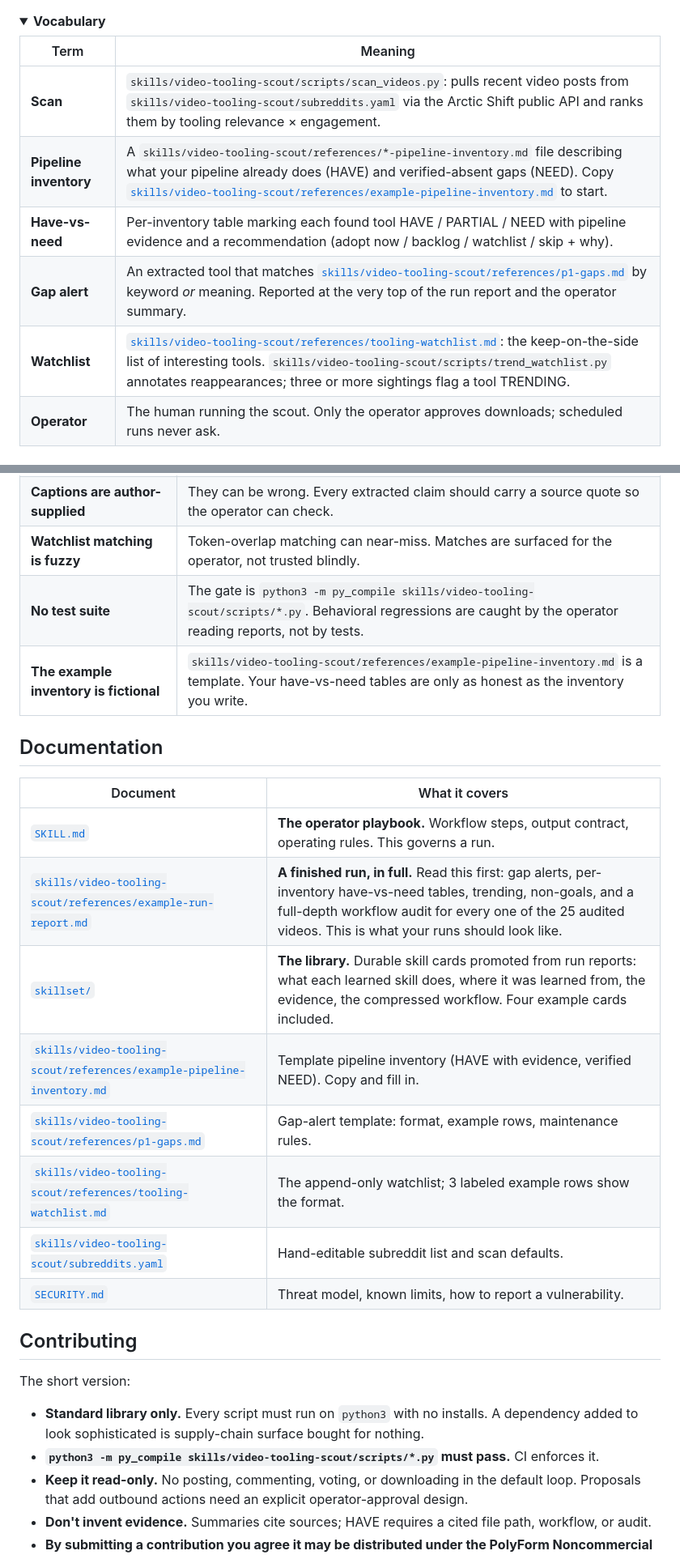
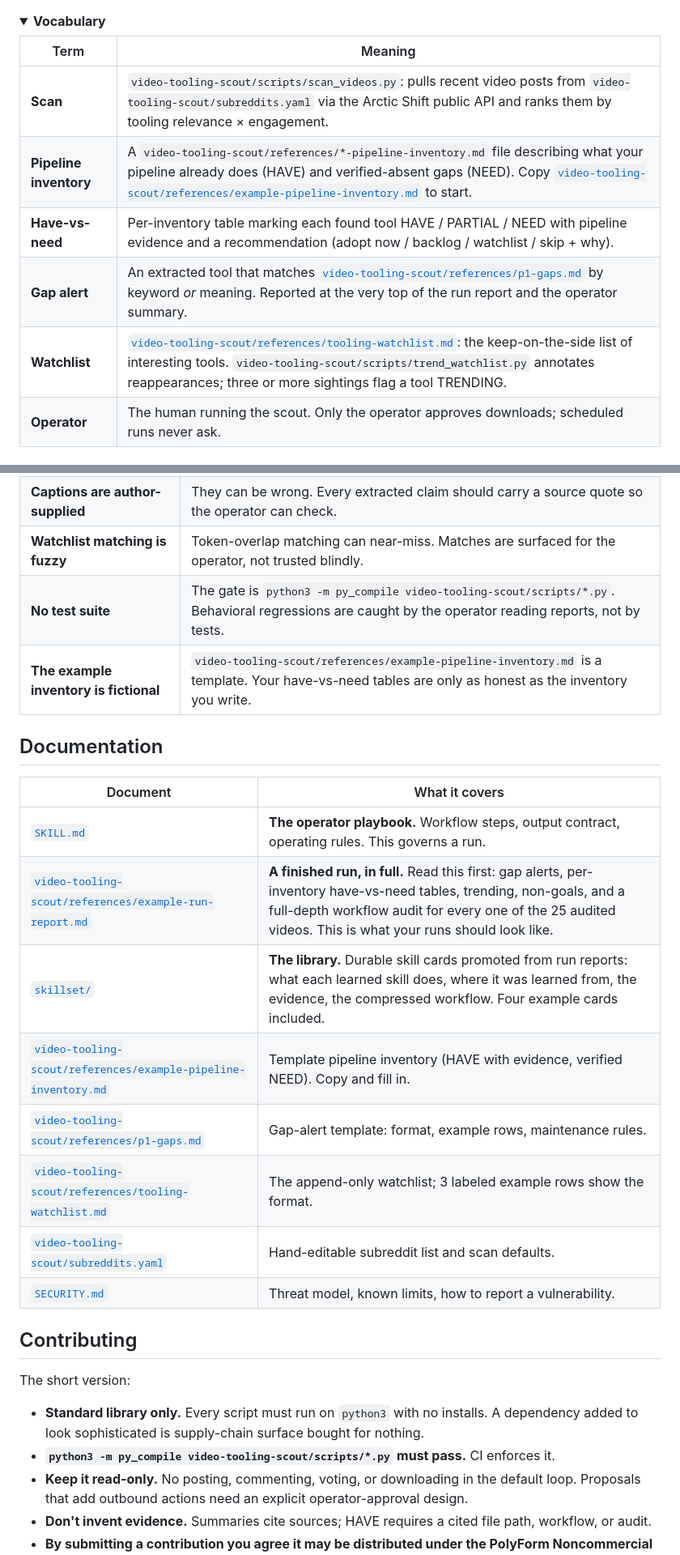
Before and after one commit to Emperiusm/skill_library, a Markdown page: README.md, 2 parts joined by grey strips. Shown at 81% size. Rendered like a GitHub page; folded sections open.

```diff
--- a/README.md
+++ b/README.md
@@ -97,11 +128,11 @@ what you're missing" instead of "here's what's popular".
 
 | Term | Meaning |
 |---|---|
-| **Scan** | `skills/video-tooling-scout/scripts/scan_videos.py`: pulls recent video posts from `skills/video-tooling-scout/subreddits.yaml` via the Arctic Shift public API and ranks them by tooling relevance × engagement. |
-| **Pipeline inventory** | A `skills/video-tooling-scout/references/*-pipeline-inventory.md` file describing what your pipeline already does (HAVE) and verified-absent gaps (NEED). Copy [`skills/video-tooling-scout/references/example-pipeline-inventory.md`](skills/video-tooling-scout/references/example-pipeline-inventory.md) to start. |
+| **Scan** | `video-tooling-scout/scripts/scan_videos.py`: pulls recent video posts from `video-tooling-scout/subreddits.yaml` via the Arctic Shift public API and ranks them by tooling relevance × engagement. |
+| **Pipeline inventory** | A `video-tooling-scout/references/*-pipeline-inventory.md` file describing what your pipeline already does (HAVE) and verified-absent gaps (NEED). Copy [`video-tooling-scout/references/example-pipeline-inventory.md`](video-tooling-scout/references/example-pipeline-inventory.md) to start. |
 | **Have-vs-need** | Per-inventory table marking each found tool HAVE / PARTIAL / NEED with pipeline evidence and a recommendation (adopt now / backlog / watchlist / skip + why). |
-| **Gap alert** | An extracted tool that matches [`skills/video-tooling-scout/references/p1-gaps.md`](skills/video-tooling-scout/references/p1-gaps.md) by keyword *or* meaning. Reported at the very top of the run report and the operator summary. |
-| **Watchlist** | [`skills/video-tooling-scout/references/tooling-watchlist.md`](skills/video-tooling-scout/references/tooling-watchlist.md): the keep-on-the-side list of interesting tools. `skills/video-tooling-scout/scripts/trend_watchlist.py` annotates reappearances; three or more sightings flag a tool TRENDING. |
+| **Gap alert** | An extracted tool that matches [`video-tooling-scout/references/p1-gaps.md`](video-tooling-scout/references/p1-gaps.md) by keyword *or* meaning. Reported at the very top of the run report and the operator summary. |
+| **Watchlist** | [`video-tooling-scout/references/tooling-watchlist.md`](video-tooling-scout/references/tooling-watchlist.md): the keep-on-the-side list of interesting tools. `video-tooling-scout/scripts/trend_watchlist.py` annotates reappearances; three or more sightings flag a tool TRENDING. |
 | **Operator** | The human running the scout. Only the operator approves downloads; scheduled runs never ask. |
 
 </details>
@@ -258,20 +289,20 @@ The short version:
 | **Third-party APIs are trusted, not verified** | Arctic Shift, PullPush, and Reddit JSON can be down, rate-limited, or stale. Runs degrade gracefully and say so; they don't verify the APIs' answers. |
 | **Captions are author-supplied** | They can be wrong. Every extracted claim should carry a source quote so the operator can check. |
 | **Watchlist matching is fuzzy** | Token-overlap matching can near-miss. Matches are surfaced for the operator, not trusted blindly. |
-| **No test suite** | The gate is `python3 -m py_compile skills/video-tooling-scout/scripts/*.py`. Behavioral regressions are caught by the operator reading reports, not by tests. |
-| **The example inventory is fictional** | `skills/video-tooling-scout/references/example-pipeline-inventory.md` is a template. Your have-vs-need tables are only as honest as the inventory you write. |
+| **No test suite** | The gate is `python3 -m py_compile video-tooling-scout/scripts/*.py`. Behavioral regressions are caught by the operator reading reports, not by tests. |
+| **The example inventory is fictional** | `video-tooling-scout/references/example-pipeline-inventory.md` is a template. Your have-vs-need tables are only as honest as the inventory you write. |
 
 ## Documentation
 
 | Document | What it covers |
 |---|---|
-| [`SKILL.md`](skills/video-tooling-scout/SKILL.md) | **The operator playbook.** Workflow steps, output contract, operating rules. This governs a run. |
-| [`skills/video-tooling-scout/references/example-run-report.md`](skills/video-tooling-scout/references/example-run-report.md) | **A finished run, in full.** Read this first: gap alerts, per-inventory have-vs-need tables, trending, non-goals, and a full-depth workflow audit for every one of the 25 audited videos. This is what your runs should look like. |
+| [`SKILL.md`](video-tooling-scout/SKILL.md) | **The operator playbook.** Workflow steps, output contract, operating rules. This governs a run. |
+| [`video-tooling-scout/references/example-run-report.md`](video-tooling-scout/references/example-run-report.md) | **A finished run, in full.** Read this first: gap alerts, per-inventory have-vs-need tables, trending, non-goals, and a full-depth workflow audit for every one of the 25 audited videos. This is what your runs should look like. |
 | [`skillset/`](skillset/) | **The library.** Durable skill cards promoted from run reports: what each learned skill does, where it was learned from, the evidence, the compressed workflow. Four example cards included. |
-| [`skills/video-tooling-scout/references/example-pipeline-inventory.md`](skills/video-tooling-scout/references/example-pipeline-inventory.md) | Template pipeline inventory (HAVE with evidence, verified NEED). Copy and fill in. |
-| [`skills/video-tooling-scout/references/p1-gaps.md`](skills/video-tooling-scout/references/p1-gaps.md) | Gap-alert template: format, example rows, maintenance rules. |
-| [`skills/video-tooling-scout/references/tooling-watchlist.md`](skills/video-tooling-scout/references/tooling-watchlist.md) | The append-only watchlist; 3 labeled example rows show the format. |
-| [`skills/video-tooling-scout/subreddits.yaml`](skills/video-tooling-scout/subreddits.yaml) | Hand-editable subreddit list and scan defaults. |
+| [`video-tooling-scout/references/example-pipeline-inventory.md`](video-tooling-scout/references/example-pipeline-inventory.md) | Template pipeline inventory (HAVE with evidence, verified NEED). Copy and fill in. |
+| [`video-tooling-scout/references/p1-gaps.md`](video-tooling-scout/references/p1-gaps.md) | Gap-alert template: format, example rows, maintenance rules. |
+| [`video-tooling-scout/references/tooling-watchlist.md`](video-tooling-scout/references/tooling-watchlist.md) | The append-only watchlist; 3 labeled example rows show the format. |
+| [`video-tooling-scout/subreddits.yaml`](video-tooling-scout/subreddits.yaml) | Hand-editable subreddit list and scan defaults. |
 | [`SECURITY.md`](SECURITY.md) | Threat model, known limits, how to report a vulnerability. |
 
 ## Contributing
@@ -280,7 +311,7 @@ The short version:
 
 - **Standard library only.** Every script must run on `python3` with no installs.
   A dependency added to look sophisticated is supply-chain surface bought for nothing.
-- **`python3 -m py_compile skills/video-tooling-scout/scripts/*.py` must pass.** CI enforces it.
+- **`python3 -m py_compile video-tooling-scout/scripts/*.py` must pass.** CI enforces it.
 - **Keep it read-only.** No posting, commenting, voting, or downloading in the default
   loop. Proposals that add outbound actions need an explicit operator-approval design.
 - **Don't invent evidence.** Summaries cite sources; HAVE requires a cited file path,
```
Also changed, not shown: other parts of README.md (+58 -27 lines).
